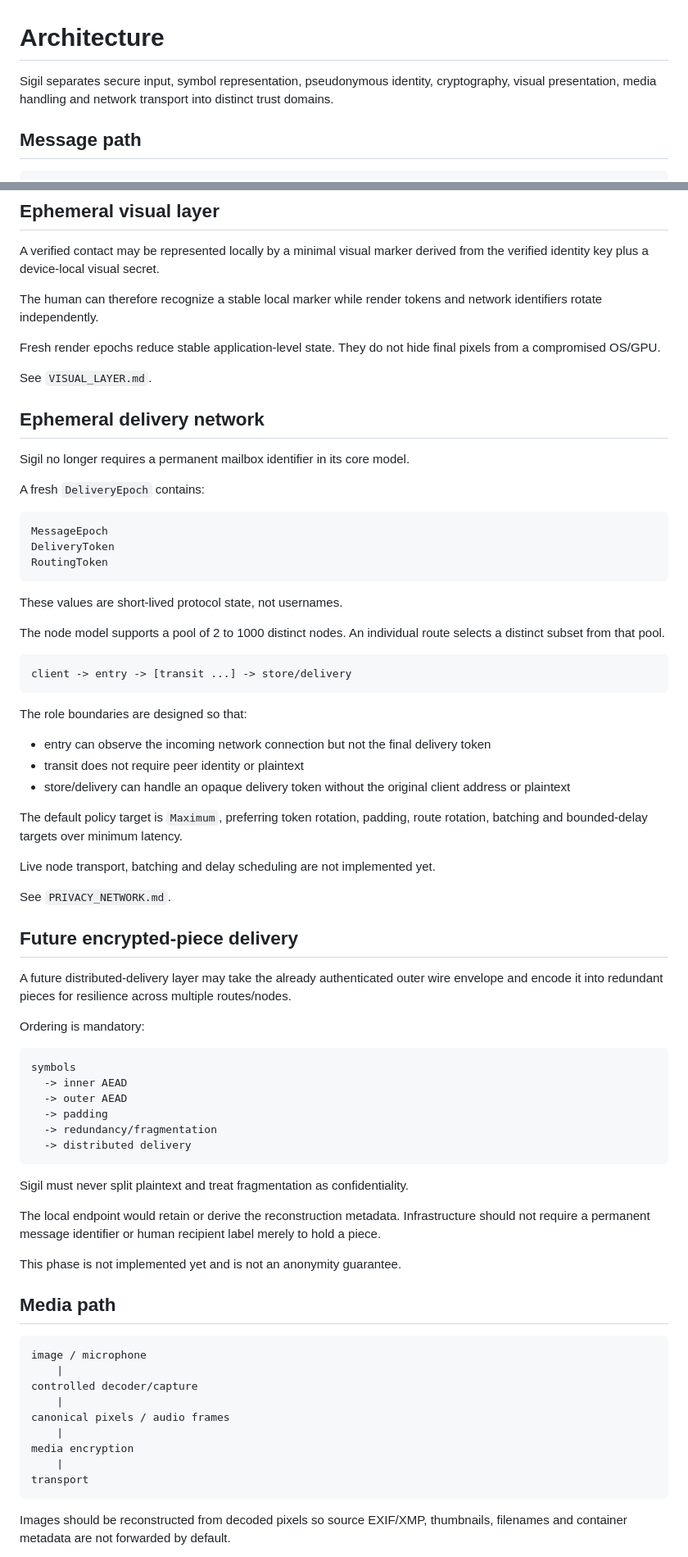
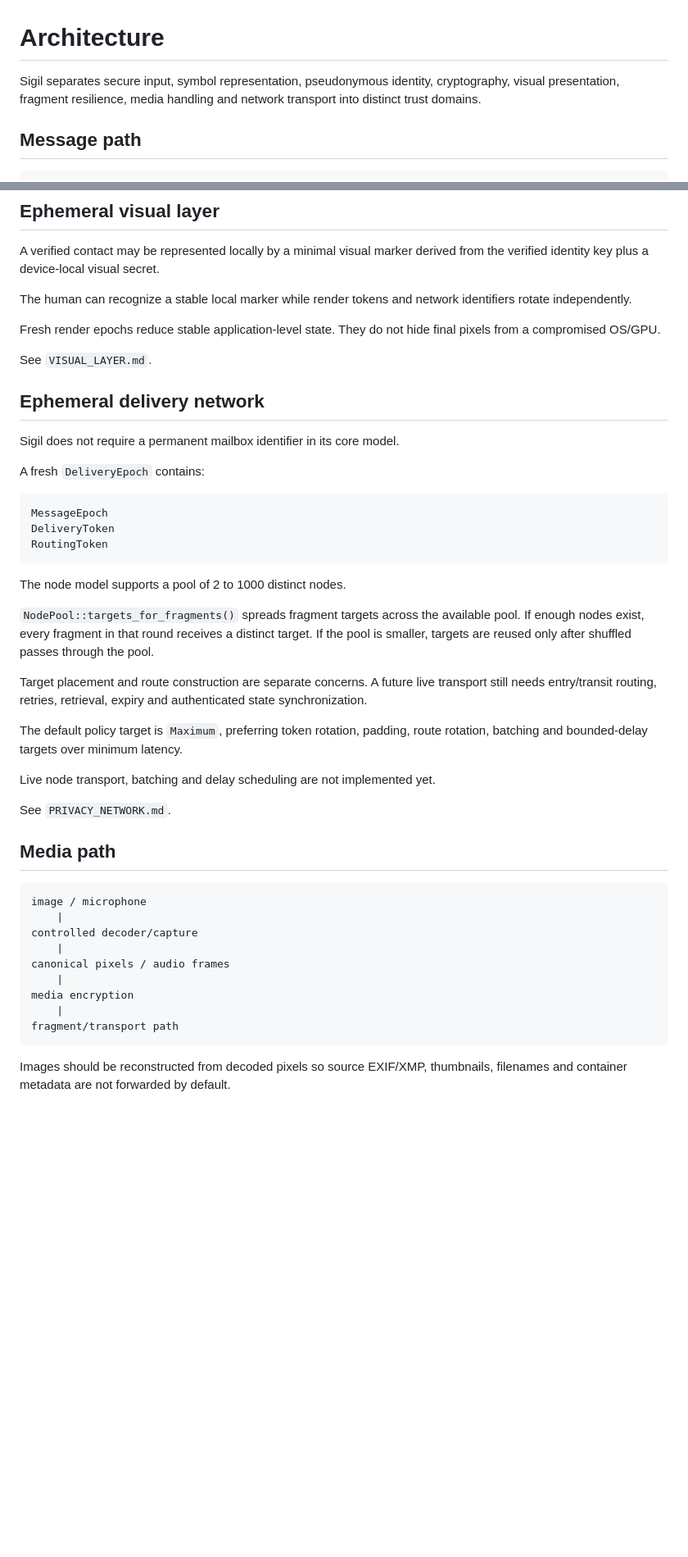
Before and after one commit to generiz/Sigil, a Markdown page: docs/ARCHITECTURE.md, 2 parts joined by grey strips. Shown at 82% size. Rendered like a GitHub page; blank space fills up the shorter version.

Commit message:
integrate fragment layer into architecture

````diff
--- a/docs/ARCHITECTURE.md
+++ b/docs/ARCHITECTURE.md
@@ -1,6 +1,6 @@
 # Architecture
 
-Sigil separates secure input, symbol representation, pseudonymous identity, cryptography, visual presentation, media handling and network transport into distinct trust domains.
+Sigil separates secure input, symbol representation, pseudonymous identity, cryptography, visual presentation, fragment resilience, media handling and network transport into distinct trust domains.
 
 ## Message path
 
@@ -111,7 +129,7 @@ See `IDENTITY.md`.
 
 A verified contact may be represented locally by a minimal visual marker derived from the verified identity key plus a device-local visual secret.
 
-The human can therefore recognize a stable local marker while render tokens and network identifiers rotate independently.
+The human can recognize a stable local marker while render tokens and network identifiers rotate independently.
 
 Fresh render epochs reduce stable application-level state. They do not hide final pixels from a compromised OS/GPU.
 
@@ -119,7 +137,7 @@ See `VISUAL_LAYER.md`.
 
 ## Ephemeral delivery network
 
-Sigil no longer requires a permanent mailbox identifier in its core model.
+Sigil does not require a permanent mailbox identifier in its core model.
 
 A fresh `DeliveryEpoch` contains:
 
@@ -129,46 +147,17 @@ DeliveryToken
 RoutingToken
 ```
 
-These values are short-lived protocol state, not usernames.
+The node model supports a pool of 2 to 1000 distinct nodes.
 
-The node model supports a pool of 2 to 1000 distinct nodes. An individual route selects a distinct subset from that pool.
+`NodePool::targets_for_fragments()` spreads fragment targets across the available pool. If enough nodes exist, every fragment in that round receives a distinct target. If the pool is smaller, targets are reused only after shuffled passes through the pool.
 
-```text
-client -> entry -> [transit ...] -> store/delivery
-```
-
-The role boundaries are designed so that:
-
-- entry can observe the incoming network connection but not the final delivery token
-- transit does not require peer identity or plaintext
-- store/delivery can handle an opaque delivery token without the original client address or plaintext
+Target placement and route construction are separate concerns. A future live transport still needs entry/transit routing, retries, retrieval, expiry and authenticated state synchronization.
 
 The default policy target is `Maximum`, preferring token rotation, padding, route rotation, batching and bounded-delay targets over minimum latency.
 
 Live node transport, batching and delay scheduling are not implemented yet.
 
 See `PRIVACY_NETWORK.md`.
-
-## Future encrypted-piece delivery
-
-A future distributed-delivery layer may take the already authenticated outer wire envelope and encode it into redundant pieces for resilience across multiple routes/nodes.
-
-Ordering is mandatory:
-
-```text
-symbols
-  -> inner AEAD
-  -> outer AEAD
-  -> padding
-  -> redundancy/fragmentation
-  -> distributed delivery
-```
-
-Sigil must never split plaintext and treat fragmentation as confidentiality.
-
-The local endpoint would retain or derive the reconstruction metadata. Infrastructure should not require a permanent message identifier or human recipient label merely to hold a piece.
-
-This phase is not implemented yet and is not an anonymity guarantee.
 
 ## Media path
 
@@ -181,7 +170,7 @@ canonical pixels / audio frames
     |
 media encryption
     |
-transport
+fragment/transport path
 ```
 
 Images should be reconstructed from decoded pixels so source EXIF/XMP, thumbnails, filenames and container metadata are not forwarded by default.
````
Also changed, not shown: other parts of docs/ARCHITECTURE.md (+38 -20 lines).
